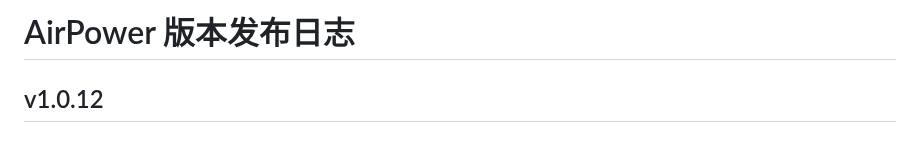
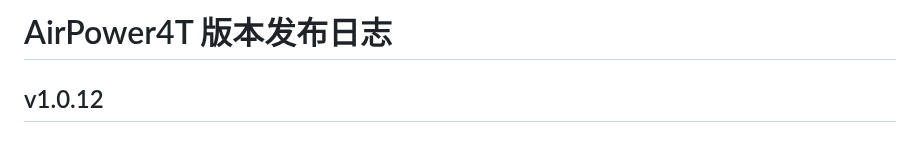
Before and after one commit to HammCn/AirPower4T, a Markdown page: CHANGELOG.md, the part around the change. Rendered like a GitHub page.

Commit message:
fix(bugs): 修复了一些已知的BUG

```diff
--- a/CHANGELOG.md
+++ b/CHANGELOG.md
@@ -1,4 +1,4 @@
-# AirPower 版本发布日志
+# AirPower4T 版本发布日志
 
 ## v1.0.12
 
```
